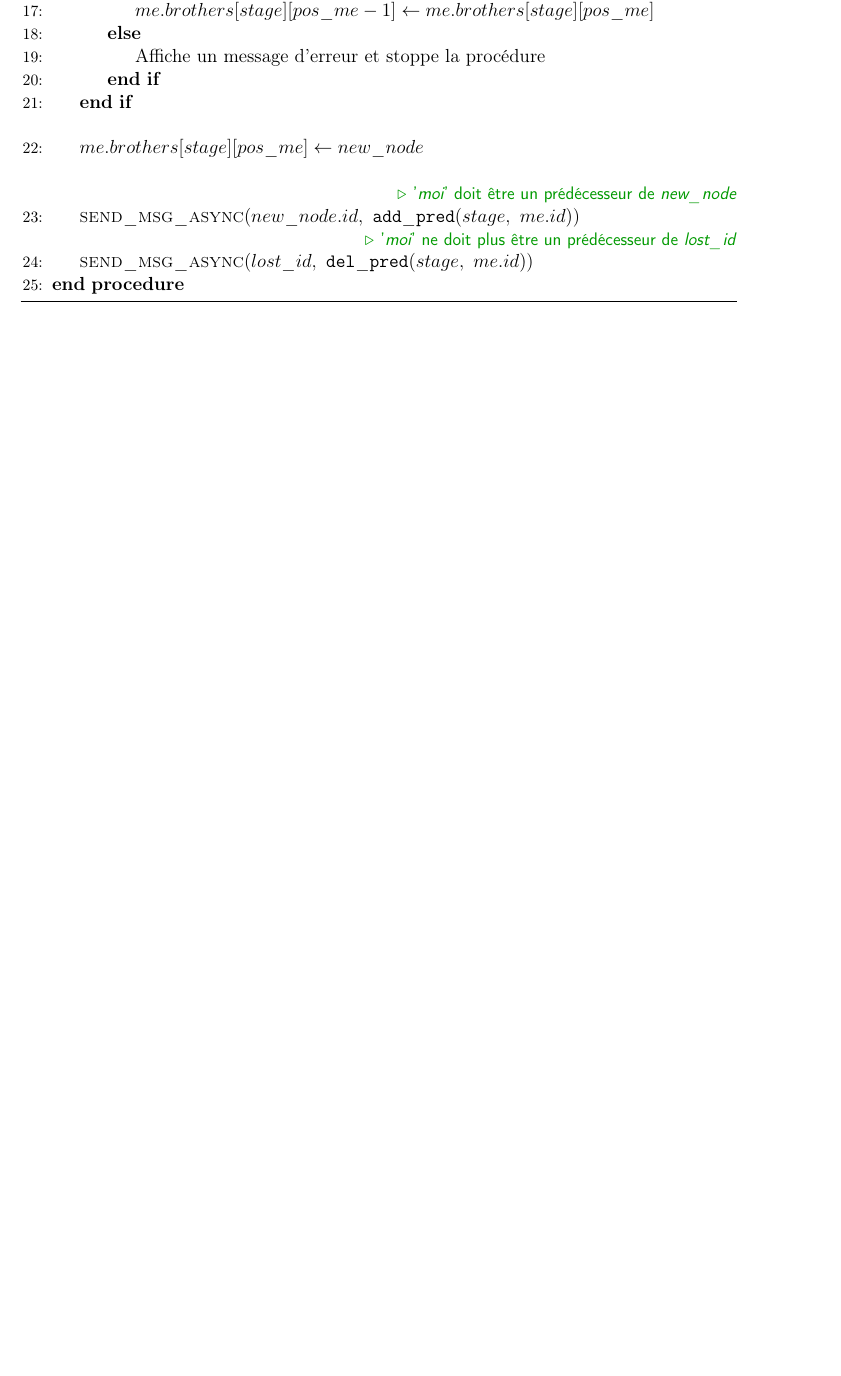
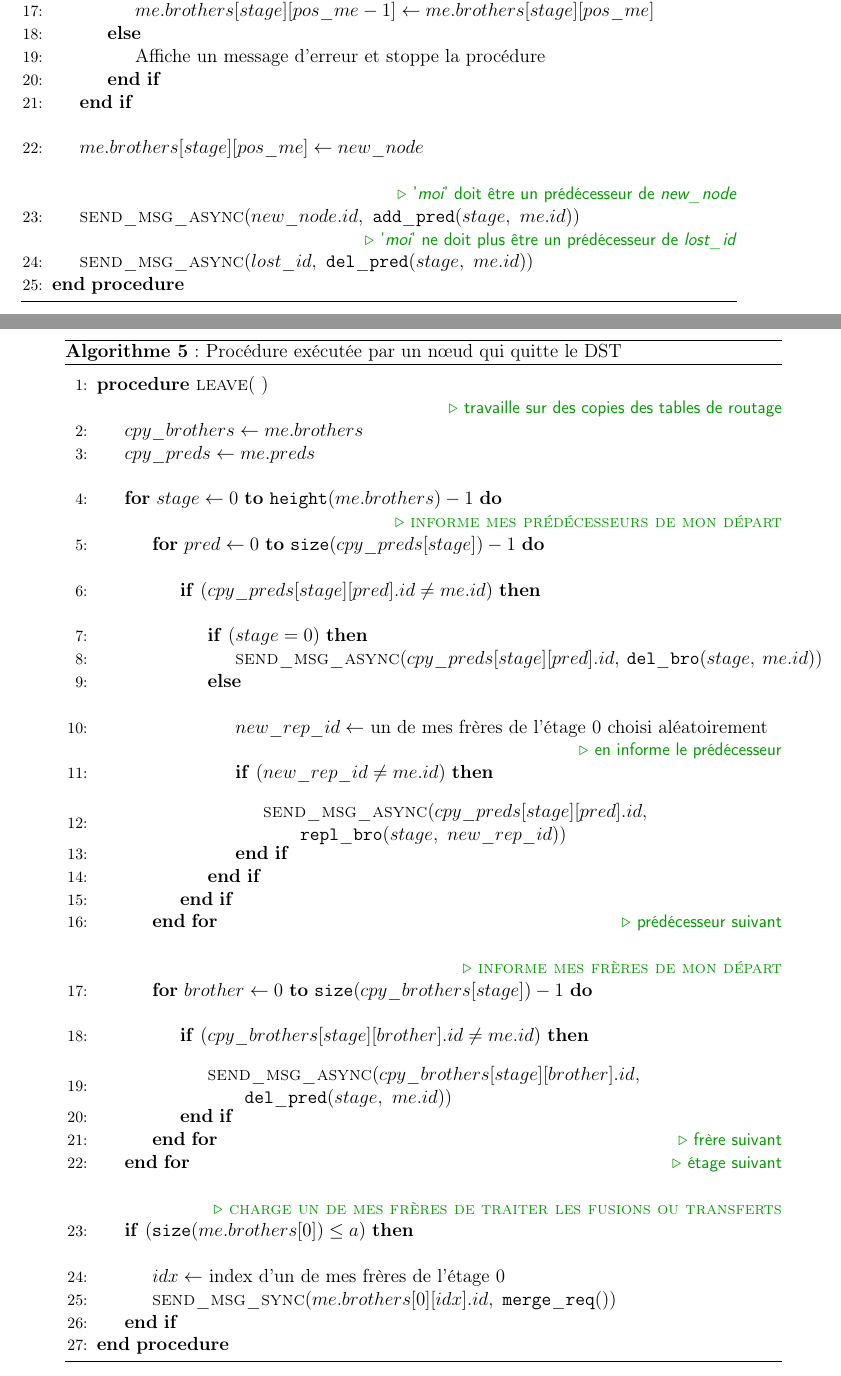
Before and after one commit to tof25/DST, a LaTeX document (doc/Rapport_Master_DST/RapportM2.tex, which reads doc/Rapport_Master_DST/Partie2/part2_1.tex): part of page 10 of 11 before the commit and two parts of pages 10 and 11 of 13 after it, the two joined at a grey line, cut so that both start at the same text, the shorter picture padded with empty space. Compiled offline with pdfLaTeX; the source files are stored in an older character set and shown here as Unicode.

Commit message:
Ajout d'algos

```diff
--- a/doc/Rapport_Master_DST/Partie2/part2_1.tex
+++ b/doc/Rapport_Master_DST/Partie2/part2_1.tex
@@ -160,3 +160,66 @@
 \EndProcedure
 \end{algorithmic}
 \end{algorithm}
+
+\begin{algorithm}
+\caption{: Procédure exécutée par un n\oe ud qui quitte le DST}
+\begin{algorithmic}[1]
+\Statex
+\Procedure{leave}{ }
+	\Statex \Comment{travaille sur des copies des tables de routage}
+
+	\State $cpy\_brothers \gets me.brothers$
+	\State $cpy\_preds \gets me.preds$
+	\Statex
+
+	\For{stage}{0}{{\tt height}(me.brothers) - 1}
+		\Statex \Comment{\textsc {informe mes prédécesseurs de mon départ}}
+
+		\For{pred}{0}{{\tt size}(cpy\_preds[stage]) - 1}
+			\Statex
+
+			\If{$(cpy\_preds[stage][pred].id \neq me.id)$}
+				\Statex
+
+				\If{$(stage = 0)$}
+					\State \Call{send\_msg\_async}{$cpy\_preds[stage][pred].id,\ {\tt del\_bro}(stage,\ me.id)$}
+				\Else
+					\Statex
+					\State {$new\_rep\_id \gets$ un de mes frères de l'étage 0 choisi aléatoirement}
+					\Statex \Comment{en informe le prédécesseur}
+
+					\If{$(new\_rep\_id \neq me.id)$}
+						\Statex
+						\State \parbox{\textwidth}{\Call{send\_msg\_async}{$cpy\_preds[stage][pred].id,$
+
+						$\qquad{\tt repl\_bro}(stage,\ new\_rep\_id)$}}
+					\EndIf
+				\EndIf
+			\EndIf
+		\EndFor \Comment{prédécesseur suivant}
+		\Statex
+		\Statex \Comment{\textsc{informe mes frères de mon départ}}
+
+		\For{brother}{0}{{\tt size}(cpy\_brothers[stage]) - 1}
+			\Statex
+
+			\If{$(cpy\_brothers[stage][brother].id \neq me.id)$}
+				\Statex
+
+				\State \parbox{\textwidth}{\Call{send\_msg\_async}{$cpy\_brothers[stage][brother].id,$
+
+				$\qquad{\tt del\_pred}(stage,\ me.id)$}}
+			\EndIf
+		\EndFor \Comment{frère suivant}
+	\EndFor	\Comment{étage suivant}
+	\Statex
+	\Statex \Comment{\textsc{charge un de mes frères de traiter les fusions ou transferts}}
+
+	\If{$({\tt size}(me.brothers[0]) \leq a)$}
+		\Statex
+		\State {$idx \gets$ index d'un de mes frères de l'étage 0}
+		\State {\Call{send\_msg\_sync}{$me.brothers[0][idx].id,\ {\tt merge\_req}()$}}
+	\EndIf
+
+\EndProcedure
+\end{algorithmic}
```
Also changed, not shown: doc/Rapport_Master_DST/RapportM2.tex (+1 -1 lines), doc/Rapport_Master_DST/RapportM2.pdf, doc/Rapport_Master_DST/Partie2/part2_1.tex (69 more changed lines), 1 other file.
